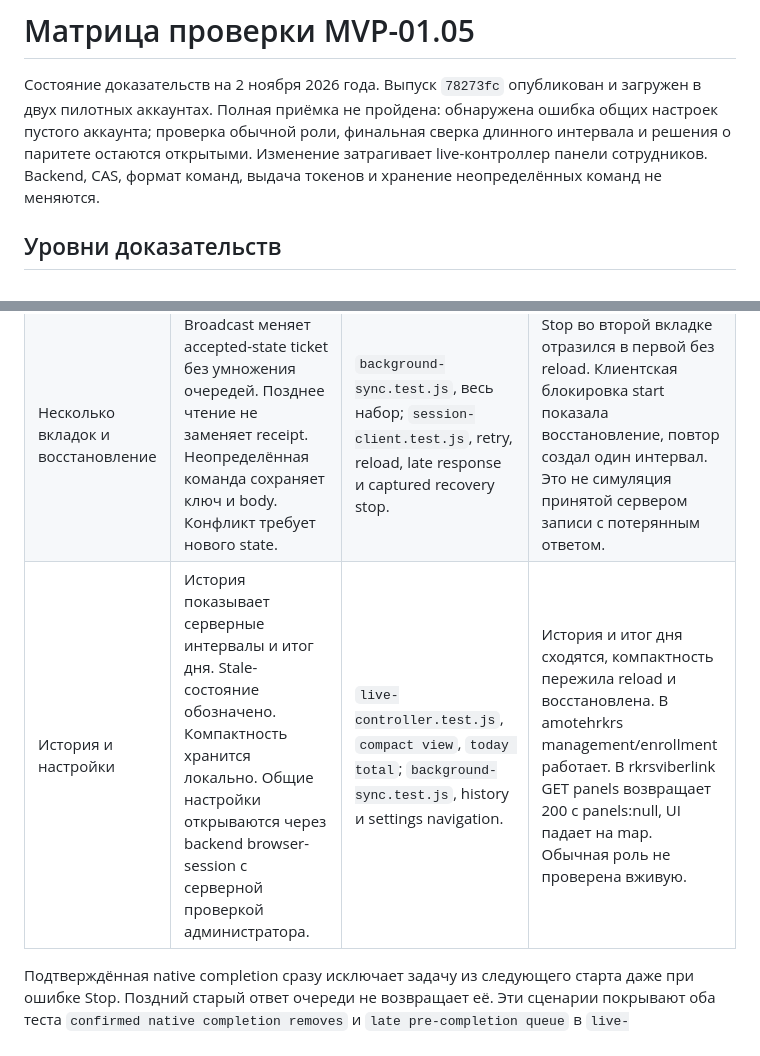
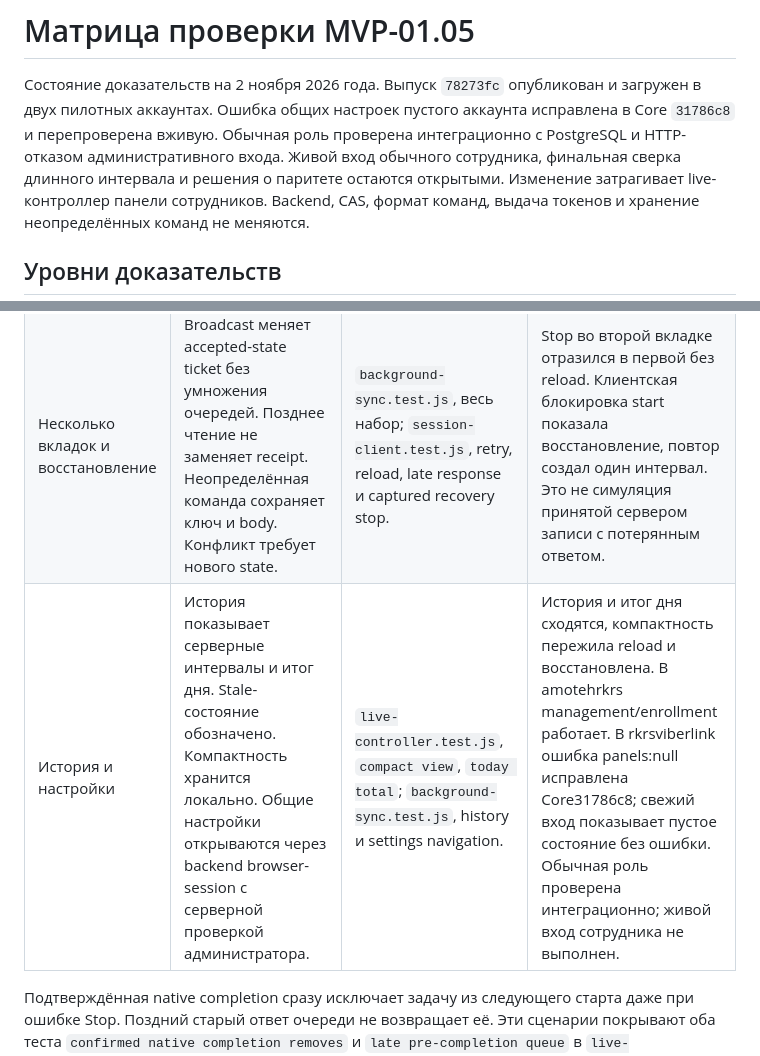
Before and after one commit to sk1fy/rakurs-widgets-new, a Markdown page: docs/activity/mvp-01-05-acceptance.md, 2 parts joined by grey strips. Drawn GitHub-style.

```diff
--- a/docs/activity/mvp-01-05-acceptance.md
+++ b/docs/activity/mvp-01-05-acceptance.md
@@ -1,9 +1,10 @@
 # Матрица проверки MVP-01.05
 
 Состояние доказательств на 2 ноября 2026 года. Выпуск `78273fc` опубликован и загружен в двух пилотных аккаунтах.
-Полная приёмка не пройдена: обнаружена ошибка общих настроек пустого аккаунта;
-проверка обычной роли, финальная сверка длинного интервала и решения о паритете
-остаются открытыми.
+Ошибка общих настроек пустого аккаунта исправлена в Core `31786c8`
+и перепроверена вживую. Обычная роль проверена интеграционно с PostgreSQL
+и HTTP-отказом административного входа. Живой вход обычного сотрудника,
+финальная сверка длинного интервала и решения о паритете остаются открытыми.
 Изменение затрагивает live-контроллер панели сотрудников. Backend, CAS,
 формат команд, выдача токенов и хранение неопределённых команд не меняются.
 
@@ -51,7 +52,7 @@ Destroy и повторный render сохраняют одну панель б
 | Imbox | Видимый маршрут с ID и DOM-диалог запускает учёт, при задержке DOM ожидает. Ручной Stop подавляет повторный старт на том же маршруте. Автоматизация не заменяет чужой интервал; неопределённый ответ сохраняет ключ команды. | `live-controller.test.js`, все Imbox route, delayed DOM, retry, reload и another-tab тесты. | Автостарт из idle, смена диалога, выход с маршрута и ручной Stop без повторного старта прошли. Вход с активной другой работой сохранил её; это отличие от старого поведения остаётся открытым. |
 | Навигация и жизненный цикл | Повторный mount даёт одну панель и один clock. После destroy контроллер ждёт 10 секунд повторного render. Финальный dispose снимает listeners, прерывает SDK и игнорирует поздние ответы. | `runtime.test.js`, repeated mounting, fixed panel и re-render; `live-controller.test.js`, disposing read и disposal token; `live-reliability.test.js`, disposed native detail. | Сделка, список контактов, карточка контакта и задачи показывают одну панель. Settings и dashboard скрывают её. Возврат после отсутствия более 10 секунд сохранил активную серверную работу. Число внутренних listeners не измерялось. |
 | Несколько вкладок и восстановление | Broadcast меняет accepted-state ticket без умножения очередей. Позднее чтение не заменяет receipt. Неопределённая команда сохраняет ключ и body. Конфликт требует нового state. | `background-sync.test.js`, весь набор; `session-client.test.js`, retry, reload, late response и captured recovery stop. | Stop во второй вкладке отразился в первой без reload. Клиентская блокировка start показала восстановление, повтор создал один интервал. Это не симуляция принятой сервером записи с потерянным ответом. |
-| История и настройки | История показывает серверные интервалы и итог дня. Stale-состояние обозначено. Компактность хранится локально. Общие настройки открываются через backend browser-session с серверной проверкой администратора. | `live-controller.test.js`, `compact view`, `today total`; `background-sync.test.js`, history и settings navigation. | История и итог дня сходятся, компактность пережила reload и восстановлена. В amotehrkrs management/enrollment работает. В rkrsviberlink GET panels возвращает 200 с panels:null, UI падает на map. Обычная роль не проверена вживую. |
+| История и настройки | История показывает серверные интервалы и итог дня. Stale-состояние обозначено. Компактность хранится локально. Общие настройки открываются через backend browser-session с серверной проверкой администратора. | `live-controller.test.js`, `compact view`, `today total`; `background-sync.test.js`, history и settings navigation. | История и итог дня сходятся, компактность пережила reload и восстановлена. В amotehrkrs management/enrollment работает. В rkrsviberlink ошибка panels:null исправлена Core31786c8; свежий вход показывает пустое состояние без ошибки. Обычная роль проверена интеграционно; живой вход сотрудника не выполнен. |
 
 Подтверждённая native completion сразу исключает задачу из следующего старта
 даже при ошибке Stop. Поздний старый ответ очереди не возвращает её.
```
Also changed, not shown: docs/activity/mvp-01-05-live-acceptance.md (+36 -3 lines).
